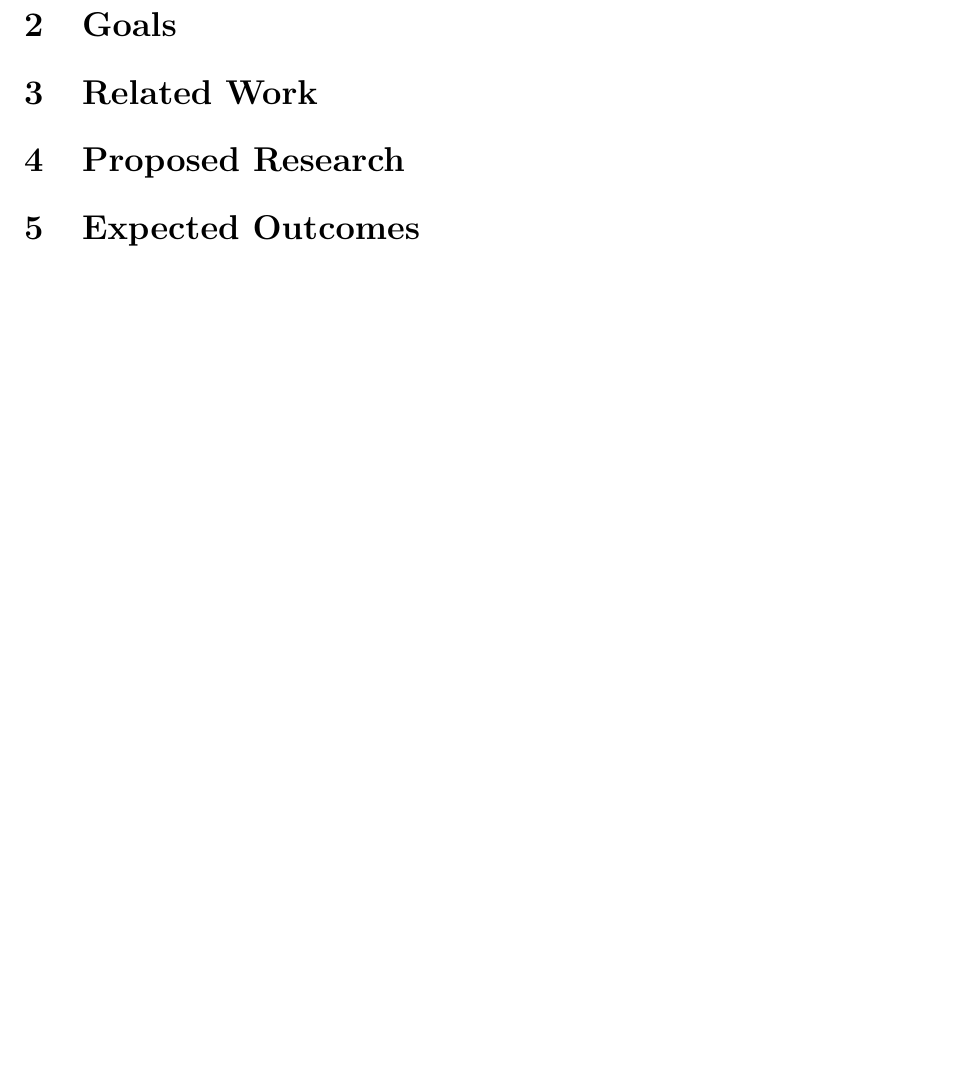
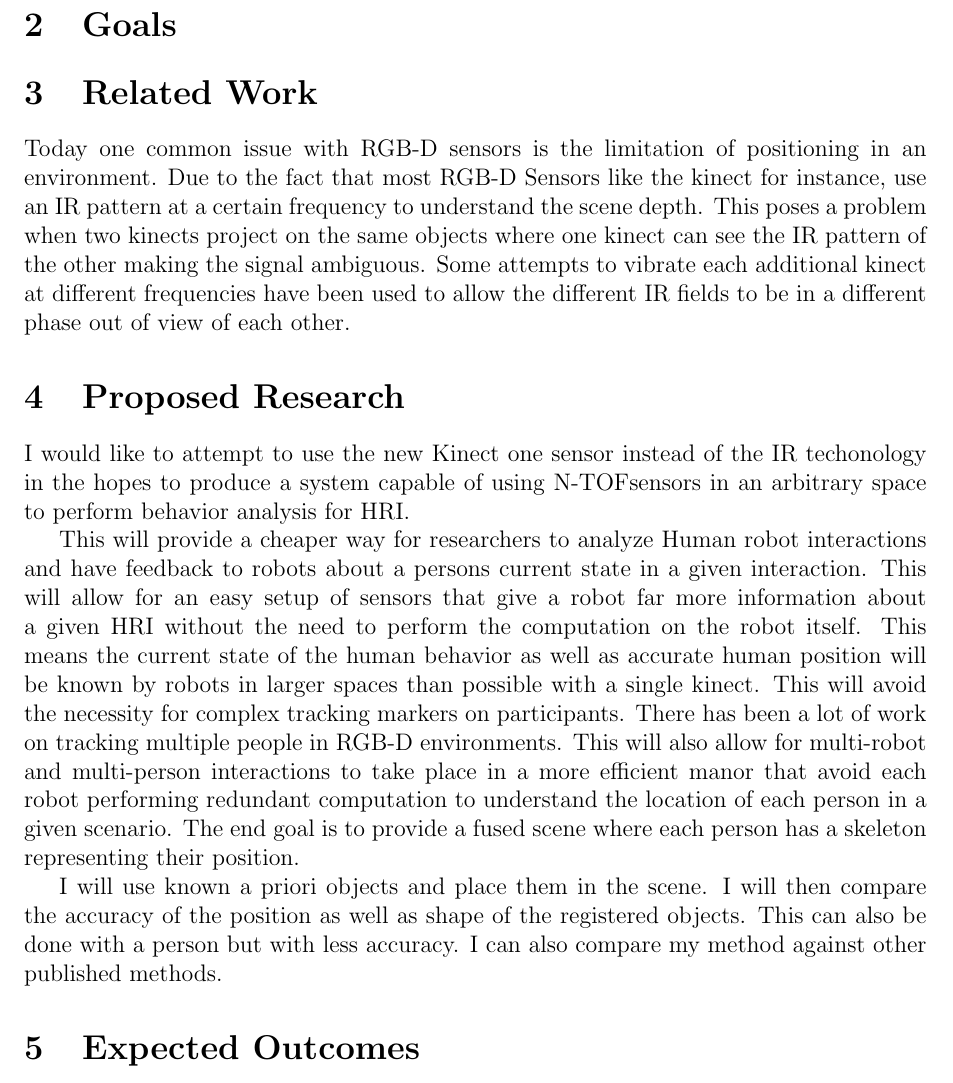
Before and after one commit to lukefrasera/nasafellowship2014, a LaTeX paper (Research Proposal.tex): part of page 2 of 3 before the commit and part of page 2 of 4 after it, cut so that both start at the same text, the shorter picture padded with empty space. Compiled offline with pdfLaTeX.

Commit message:
adding unfinished text from original doument

```diff
--- a/Research Proposal.tex
+++ b/Research Proposal.tex
@@ -22,7 +22,13 @@ Human-Robot interactions require complex knowledge about the environment and the
 With real-time knowledge of a persons position and the position of their limbs behavior recognition can be performed\cite{journals/ijsr/MeadAM13}. Behavior recognition is an important component of
 \section{Goals}
 \section{Related Work}
+Today one common issue with RGB-D sensors is the limitation of positioning in an environment. Due to the fact that most RGB-D Sensors like the kinect for instance, use an IR pattern at a certain frequency to understand the scene depth. This poses a problem when two kinects project on the same objects where one kinect can see the IR pattern of the other making the signal ambiguous. Some attempts to vibrate each additional kinect at different frequencies have been used to allow the different IR fields to be in a different phase out of view of each other.
 \section{Proposed Research}
+I would like to attempt to use the new Kinect one sensor instead of the IR techonology in the hopes to produce a system capable of using N-TOFsensors in an arbitrary space to perform behavior analysis for HRI.
+
+This will provide a cheaper way for researchers to analyze Human robot interactions and have feedback to robots about a persons current state in a given interaction. This will allow for an easy setup of sensors that give a robot far more information about a given HRI without the need to perform the computation on the robot itself. This means the current state of the human behavior as well as accurate human position will be known by robots in larger spaces than possible with a single kinect. This will avoid the necessity for complex tracking markers on participants. There has been a lot of work on tracking multiple people in RGB-D environments. This will also allow for multi-robot and multi-person interactions to take place in a more efficient manor that avoid each robot performing redundant computation to understand the location of each person in a given scenario. The end goal is to provide a fused scene where each person has a skeleton representing their position.
+
+I will use known a priori objects and place them in the scene. I will then compare the accuracy of the position as well as shape of the registered objects. This can also be done with a person but with less accuracy. I can also compare my method against other published methods.
 \section{Expected Outcomes}
 \section{Time-line}
 
```
